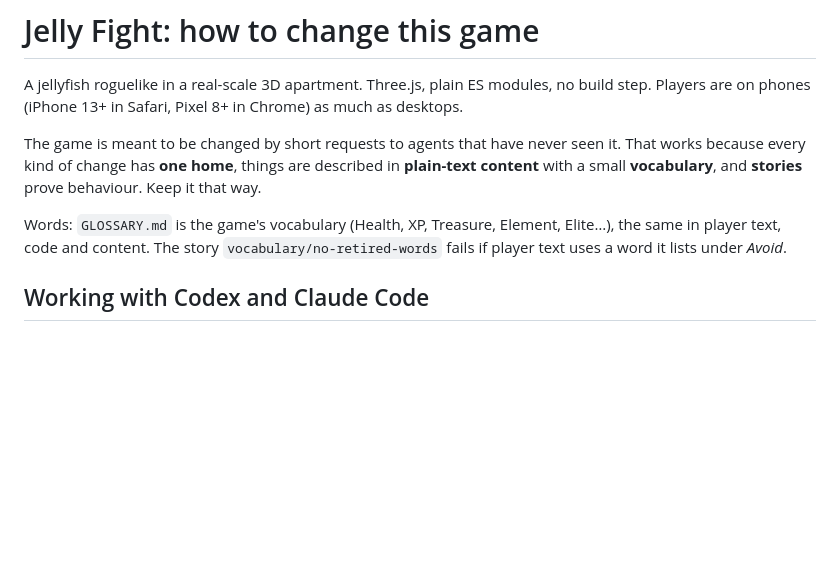
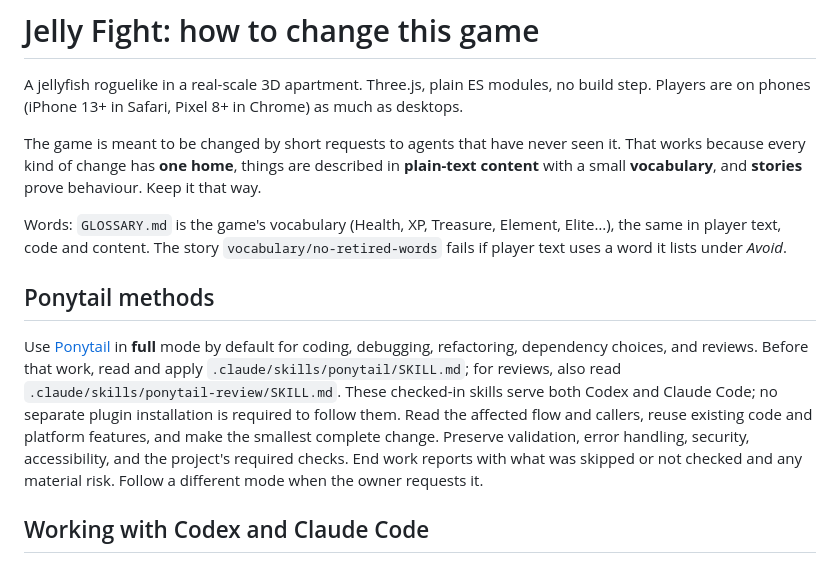
Before and after one commit to Chanksyou/Jellyfight, a Markdown page: CLAUDE.md, the part around the change. Drawn GitHub-style; blank space fills up the shorter version.

Commit message:
docs: adopt Ponytail methods for both coding agents

```diff
--- a/CLAUDE.md
+++ b/CLAUDE.md
@@ -8,6 +8,19 @@ works because every kind of change has **one home**, things are described in **p
 content** with a small **vocabulary**, and **stories** prove behaviour. Keep it that way.
 
 Words: `GLOSSARY.md` is the game's vocabulary (Health, XP, Treasure, Element, Elite…), the same in player text, code and content. The story `vocabulary/no-retired-words` fails if player text uses a word it lists under _Avoid_.
+
+## Ponytail methods
+
+Use [Ponytail](https://github.com/dietrichgebert/ponytail) in **full** mode by
+default for coding, debugging, refactoring, dependency choices, and reviews.
+Before that work, read and apply `.claude/skills/ponytail/SKILL.md`; for reviews,
+also read `.claude/skills/ponytail-review/SKILL.md`. These checked-in skills serve
+both Codex and Claude Code; no separate plugin installation is required to follow them.
+Read the affected flow and callers, reuse existing code and platform features,
+and make the smallest complete change. Preserve validation, error handling,
+security, accessibility, and the project's required checks. End work reports with
+what was skipped or not checked and any material risk. Follow a different mode
+when the owner requests it.
 
 ## Working with Codex and Claude Code
 
```
